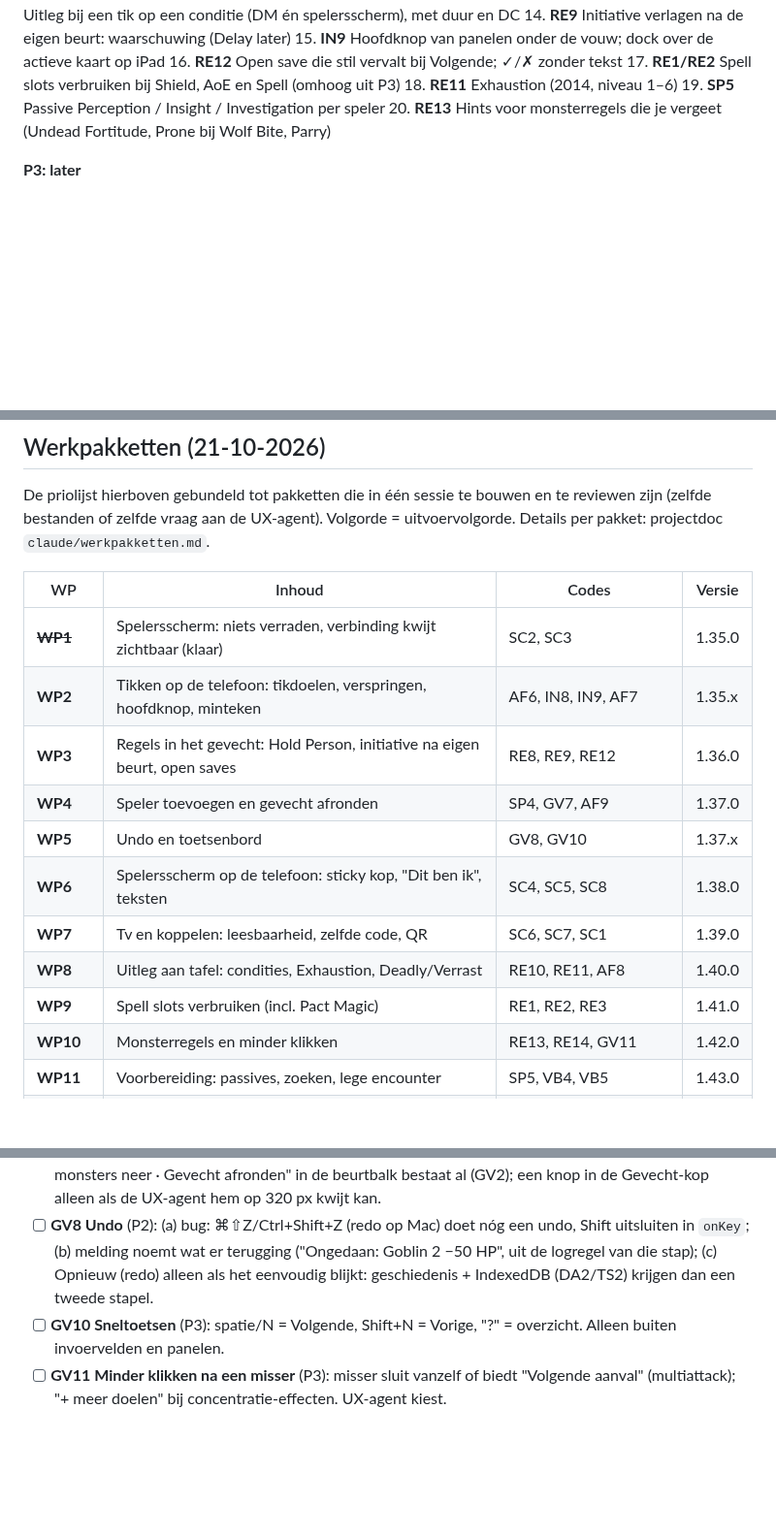
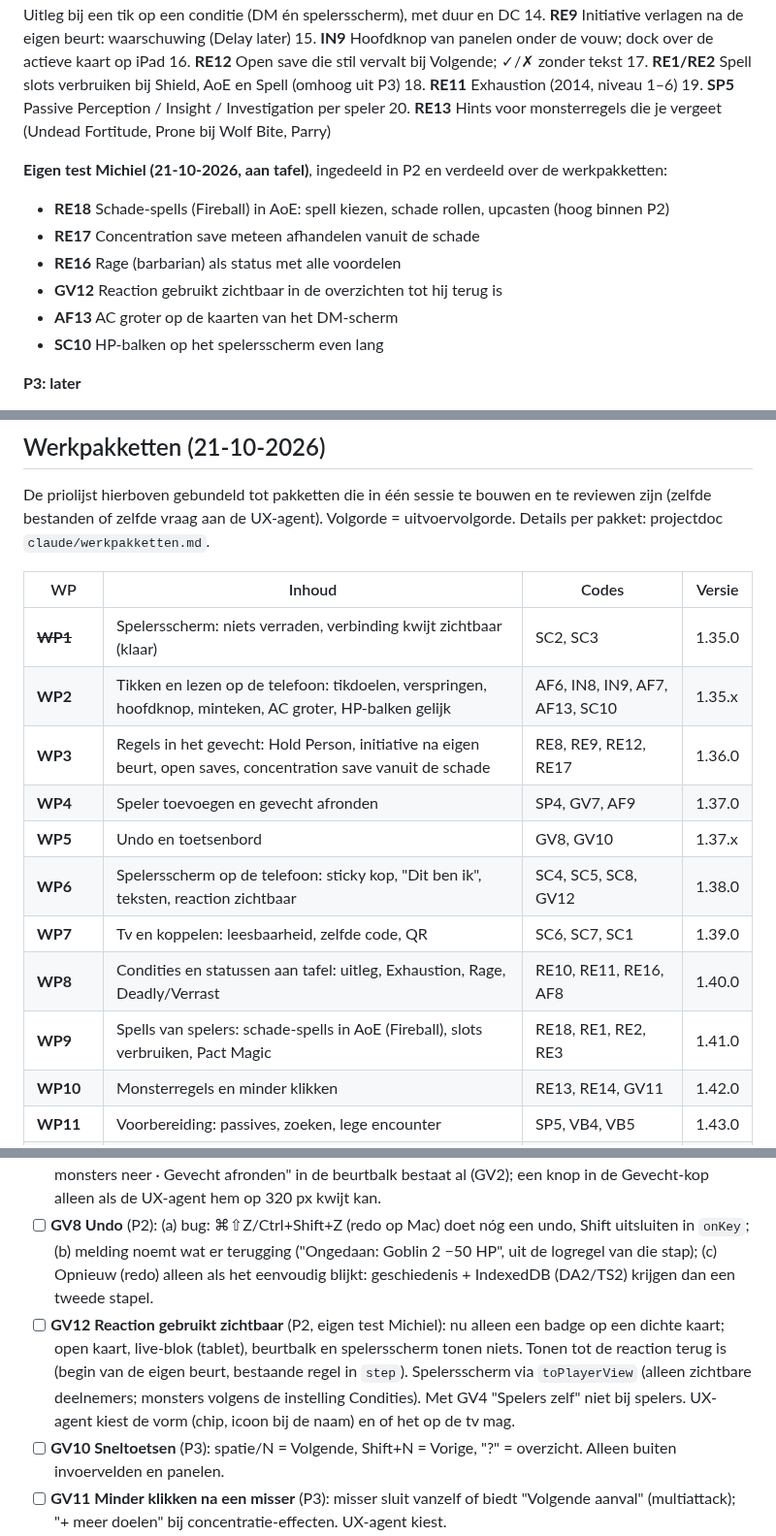
Before and after one commit to sylpher1986/initiative-tafel, a Markdown page: ROADMAP.md, 3 parts joined by grey strips. Shown at 97% size. Rendered like a GitHub page; blank space fills up the shorter version.

Commit message:
ROADMAP: bevindingen eigen test Michiel (RE16–RE18, GV12, AF13, SC10) ingedeeld in werkpakketten
Co-Authored-By: Claude Opus 5.5 <noreply@anthropic.com>
Claude-Session: https://claude.ai/code/session_01KsC2JG7jamcfcqp5RX5A1D

```diff
--- a/ROADMAP.md
+++ b/ROADMAP.md
@@ -29,6 +29,14 @@ Opgesteld na persona-test 3 (drie DM's en negen spelers op eigen apparaten, vers
 19. **SP5** Passive Perception / Insight / Investigation per speler
 20. **RE13** Hints voor monsterregels die je vergeet (Undead Fortitude, Prone bij Wolf Bite, Parry)
 
+**Eigen test Michiel (21-10-2026, aan tafel)**, ingedeeld in P2 en verdeeld over de werkpakketten:
+- **RE18** Schade-spells (Fireball) in AoE: spell kiezen, schade rollen, upcasten (hoog binnen P2)
+- **RE17** Concentration save meteen afhandelen vanuit de schade
+- **RE16** Rage (barbarian) als status met alle voordelen
+- **GV12** Reaction gebruikt zichtbaar in de overzichten tot hij terug is
+- **AF13** AC groter op de kaarten van het DM-scherm
+- **SC10** HP-balken op het spelersscherm even lang
+
 **P3: later**
 - Spelersscherm: **SC8** (teksten), **SC9** (mini-log)
 - Afwerking: **AF8–AF12**
@@ -46,14 +54,14 @@ De priolijst hierboven gebundeld tot pakketten die in één sessie te bouwen en
 | WP | Inhoud | Codes | Versie |
 |---|---|---|---|
 | ~~**WP1**~~ | Spelersscherm: niets verraden, verbinding kwijt zichtbaar (klaar) | SC2, SC3 | 1.35.0 |
-| **WP2** | Tikken op de telefoon: tikdoelen, verspringen, hoofdknop, minteken | AF6, IN8, IN9, AF7 | 1.35.x |
-| **WP3** | Regels in het gevecht: Hold Person, initiative na eigen beurt, open saves | RE8, RE9, RE12 | 1.36.0 |
+| **WP2** | Tikken en lezen op de telefoon: tikdoelen, verspringen, hoofdknop, minteken, AC groter, HP-balken gelijk | AF6, IN8, IN9, AF7, AF13, SC10 | 1.35.x |
+| **WP3** | Regels in het gevecht: Hold Person, initiative na eigen beurt, open saves, concentration save vanuit de schade | RE8, RE9, RE12, RE17 | 1.36.0 |
 | **WP4** | Speler toevoegen en gevecht afronden | SP4, GV7, AF9 | 1.37.0 |
 | **WP5** | Undo en toetsenbord | GV8, GV10 | 1.37.x |
-| **WP6** | Spelersscherm op de telefoon: sticky kop, "Dit ben ik", teksten | SC4, SC5, SC8 | 1.38.0 |
+| **WP6** | Spelersscherm op de telefoon: sticky kop, "Dit ben ik", teksten, reaction zichtbaar | SC4, SC5, SC8, GV12 | 1.38.0 |
 | **WP7** | Tv en koppelen: leesbaarheid, zelfde code, QR | SC6, SC7, SC1 | 1.39.0 |
-| **WP8** | Uitleg aan tafel: condities, Exhaustion, Deadly/Verrast | RE10, RE11, AF8 | 1.40.0 |
-| **WP9** | Spell slots verbruiken (incl. Pact Magic) | RE1, RE2, RE3 | 1.41.0 |
+| **WP8** | Condities en statussen aan tafel: uitleg, Exhaustion, Rage, Deadly/Verrast | RE10, RE11, RE16, AF8 | 1.40.0 |
+| **WP9** | Spells van spelers: schade-spells in AoE (Fireball), slots verbruiken, Pact Magic | RE18, RE1, RE2, RE3 | 1.41.0 |
 | **WP10** | Monsterregels en minder klikken | RE13, RE14, GV11 | 1.42.0 |
 | **WP11** | Voorbereiding: passives, zoeken, lege encounter | SP5, VB4, VB5 | 1.43.0 |
 | **WP12** | Afwerking: haperingen, kleine fouten, toegankelijkheid, death save-worp, mini-log | AF10, AF11, AF12, RE15, SC9 | 1.43.x |
@@ -68,6 +76,7 @@ De priolijst hierboven gebundeld tot pakketten die in één sessie te bouwen en
 ## Gevecht aan tafel
 - [ ] **GV7 Gevecht afronden laat restanten achter** (P2): sluit de DM de samenvatting zonder Monsters wissen, dan gaan oude monsters (draak 83/178) mee het volgende gevecht in; Prone e.d. blijven op spelers. Voorstel: bij Start gevecht waarschuwen als er beschadigde monsters uit het vorige gevecht staan (er is al `S.endSum`); in de samenvatting "Condities van spelers wissen?" (Prone/Grappled/Restrained standaard aan, Concentrating niet: kan doorlopen). Vindbaarheid: "Alle monsters neer · Gevecht afronden" in de beurtbalk bestaat al (GV2); een knop in de Gevecht-kop alleen als de UX-agent hem op 320 px kwijt kan.
 - [ ] **GV8 Undo** (P2): (a) bug: ⌘⇧Z/Ctrl+Shift+Z (redo op Mac) doet nóg een undo, Shift uitsluiten in `onKey`; (b) melding noemt wat er terugging ("Ongedaan: Goblin 2 −50 HP", uit de logregel van die stap); (c) Opnieuw (redo) alleen als het eenvoudig blijkt: geschiedenis + IndexedDB (DA2/TS2) krijgen dan een tweede stapel.
+- [ ] **GV12 Reaction gebruikt zichtbaar** (P2, eigen test Michiel): nu alleen een badge op een dichte kaart; open kaart, live-blok (tablet), beurtbalk en spelersscherm tonen niets. Tonen tot de reaction terug is (begin van de eigen beurt, bestaande regel in `step`). Spelersscherm via `toPlayerView` (alleen zichtbare deelnemers; monsters volgens de instelling Condities). Met GV4 "Spelers zelf" niet bij spelers. UX-agent kiest de vorm (chip, icoon bij de naam) en of het op de tv mag.
 - [ ] **GV10 Sneltoetsen** (P3): spatie/N = Volgende, Shift+N = Vorige, "?" = overzicht. Alleen buiten invoervelden en panelen.
 - [ ] **GV11 Minder klikken na een misser** (P3): misser sluit vanzelf of biedt "Volgende aanval" (multiattack); "+ meer doelen" bij concentratie-effecten. UX-agent kiest.
 
```
Also changed, not shown: other parts of ROADMAP.md (+5 -0 lines).
